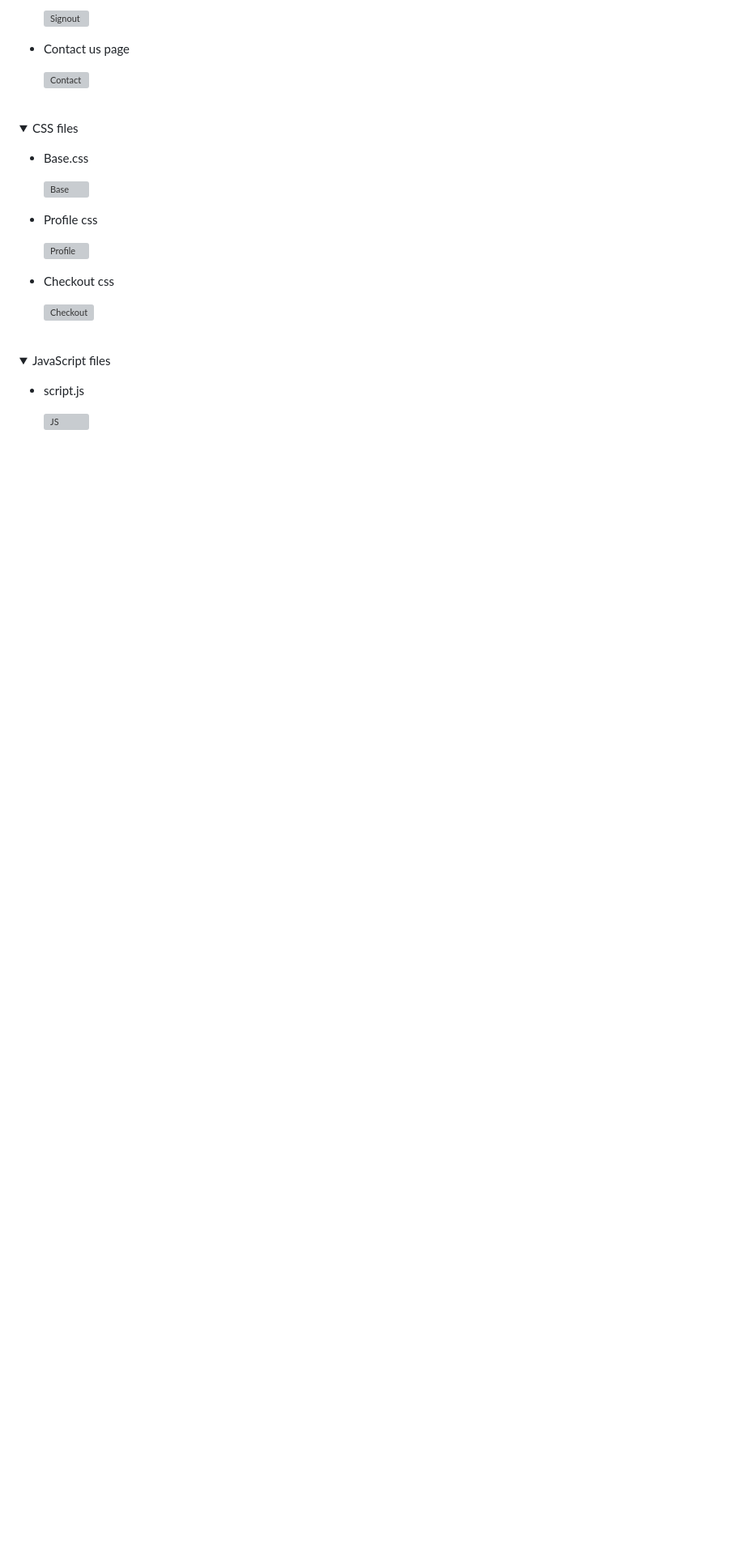
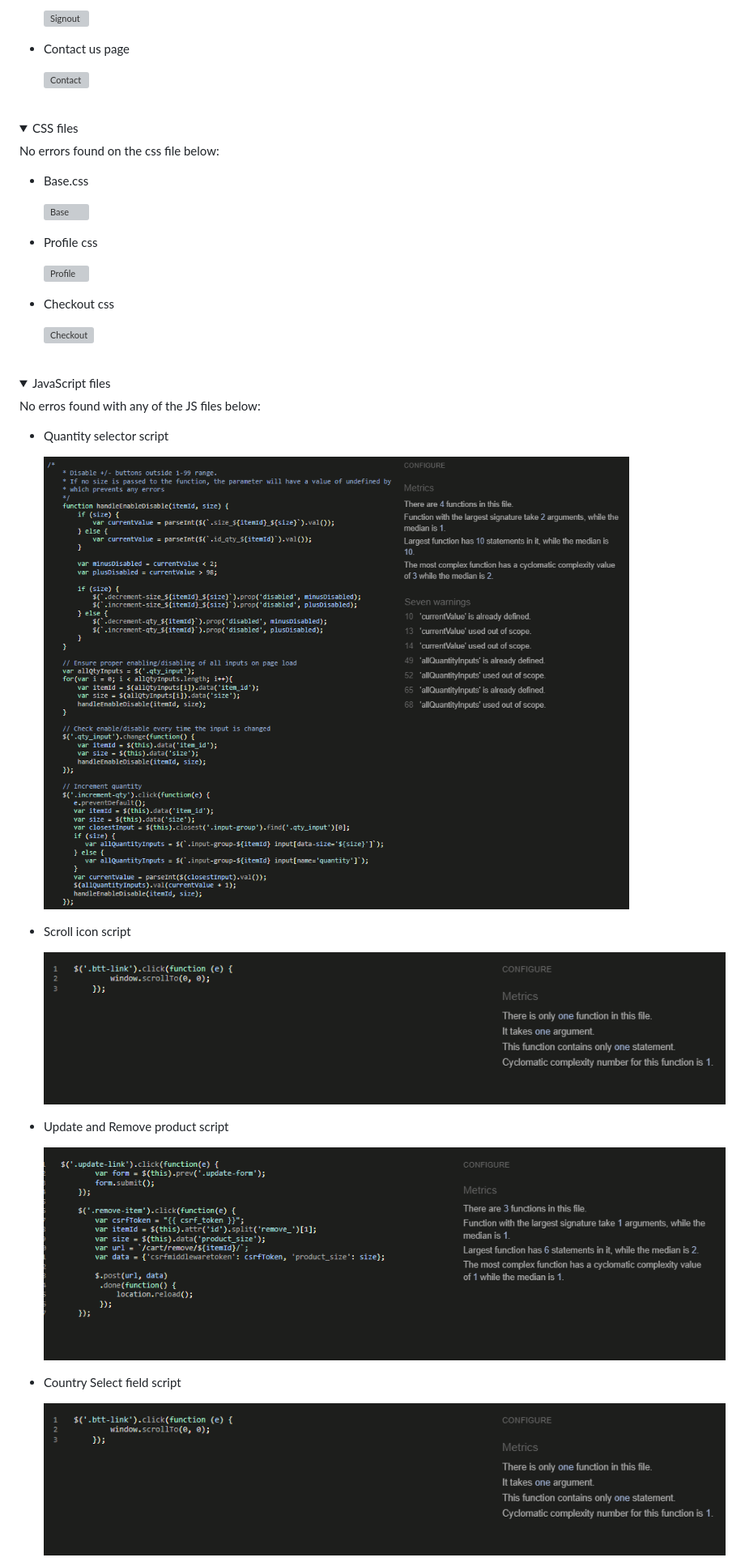
Before and after one commit to KevinFlanagan7/PP5-Golf-Shop, a Markdown page: README.md, the part around the change printed below. Shown: that part at 81% size. GitHub-like rendering; pictures changed too: documentation/code_validation/quantity-selector-js.png (added), documentation/code_validation/scroll-js.png (added), documentation/code_validation/update-remove-js.png (added); folded sections open; blank space fills up the shorter version; grey boxes are pictures that could not be loaded.

Commit message:
Add js code validation screenshots to README.

```diff
--- a/README.md
+++ b/README.md
@@ -237,6 +239,8 @@
 
 <details><summary>CSS files</summary>
 
+No errors found on the css file below:
+
 - Base.css
 
     ![Base](/documentation/code_validation/base-css.png)
@@ -255,6 +259,21 @@
 
 <details><summary>JavaScript files</summary>
 
-- script.js
+No erros found with any of the JS files below:
 
-    ![JS]()
+- Quantity selector script
+
+    ![Quantity](/documentation/code_validation/quantity-selector-js.png)
+
+- Scroll icon script
+
+    ![Quantity](/documentation/code_validation/scroll-js.png)
+
+- Update and Remove product script
+
+    ![Update](/documentation/code_validation/update-remove-js.png)
+
+- Country Select field script
+
+    ![Country](/documentation/code_validation/scroll-js.png)
+
```
Also changed, not shown: other parts of README.md (+9 -0 lines), documentation/code_validation/countryfield-js.png (added), documentation/code_validation/image-selector-js.png (added), documentation/code_validation/stripe-elements-js.png (added), 2 other files.
